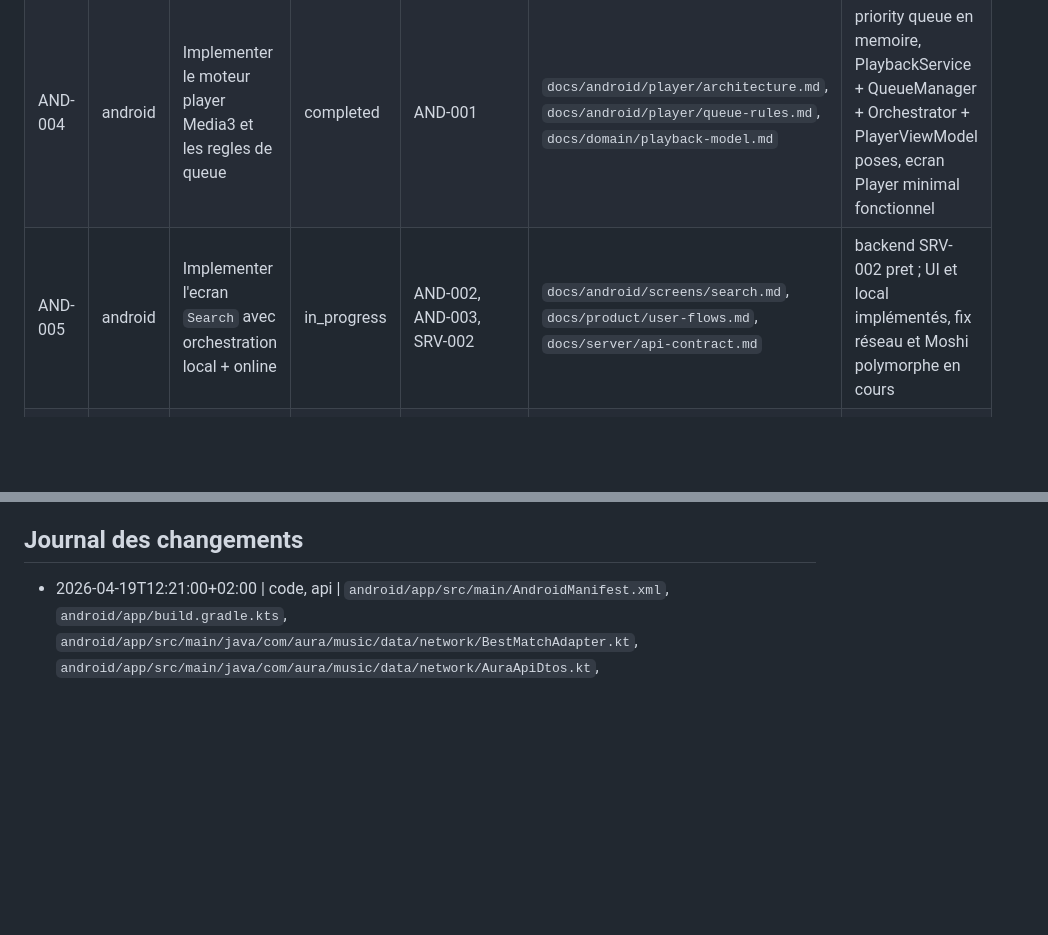
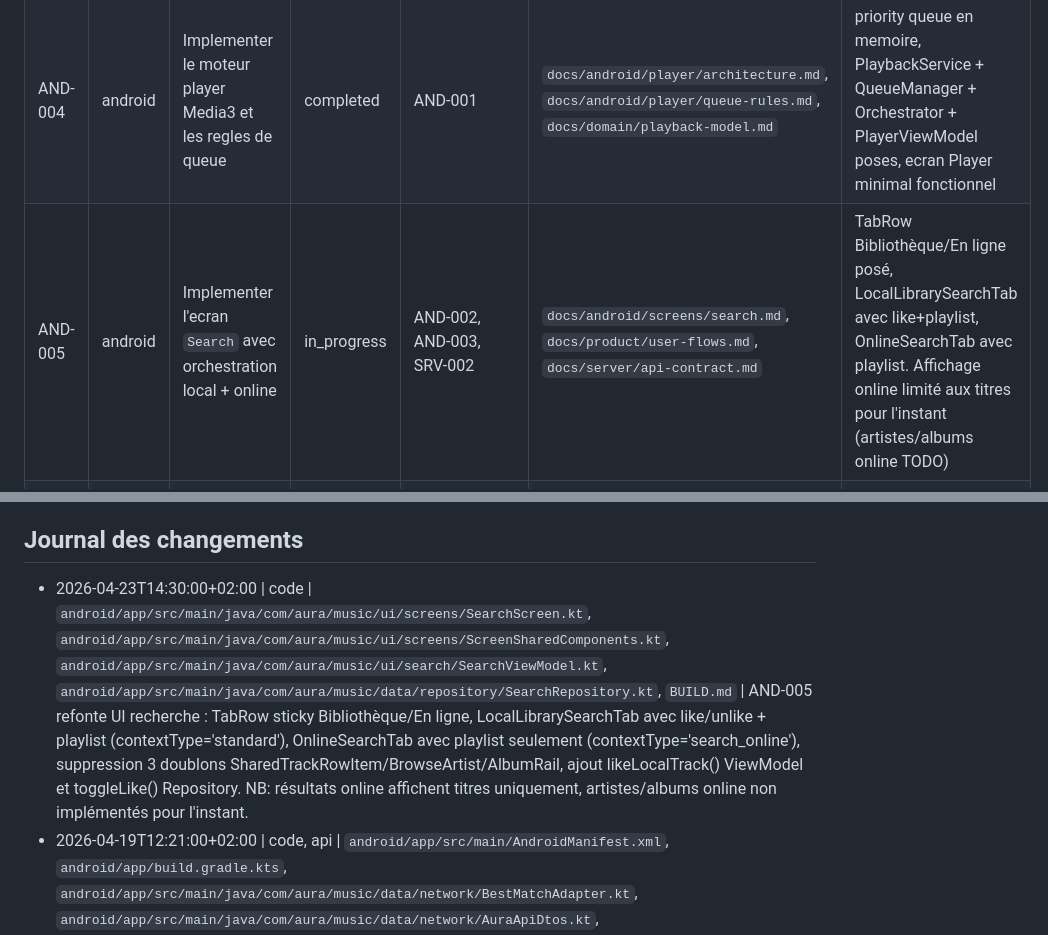
Before and after one commit to tibo00000/AURA, a Markdown page: BUILD.md, 2 parts joined by grey strips. Rendered like a GitHub page; blank space fills up the shorter version.

Commit message:
BUILD.md: maj AND-005 avec détails refonte UI SearchScreen et limitation affichage online

```diff
--- a/BUILD.md
+++ b/BUILD.md
@@ -167,7 +167,7 @@ Resultat attendu :
 | AND-002 | android | Mettre en place la navigation Compose et le shell applicatif | completed | AND-001 | `docs/android/navigation.md`, `docs/product/navigation.md` | graphe principal, surfaces detail et mini-player shell poses |
 | AND-003 | android | Implementer la couche locale `Room` et l'integration `MediaStore` | completed | AND-001 | `docs/android/local-persistence.md`, `docs/android/room-schema.md`, `docs/android/room-relationships.md` | base Room, import local MediaStore et settings par defaut poses |
 | AND-004 | android | Implementer le moteur player Media3 et les regles de queue | completed | AND-001 | `docs/android/player/architecture.md`, `docs/android/player/queue-rules.md`, `docs/domain/playback-model.md` | priority queue en memoire, PlaybackService + QueueManager + Orchestrator + PlayerViewModel poses, ecran Player minimal fonctionnel |
-| AND-005 | android | Implementer l'ecran `Search` avec orchestration local + online | in_progress | AND-002, AND-003, SRV-002 | `docs/android/screens/search.md`, `docs/product/user-flows.md`, `docs/server/api-contract.md` | backend SRV-002 pret ; UI et local implémentés, fix réseau et Moshi polymorphe en cours |
+| AND-005 | android | Implementer l'ecran `Search` avec orchestration local + online | in_progress | AND-002, AND-003, SRV-002 | `docs/android/screens/search.md`, `docs/product/user-flows.md`, `docs/server/api-contract.md` | TabRow Bibliothèque/En ligne posé, LocalLibrarySearchTab avec like+playlist, OnlineSearchTab avec playlist. Affichage online limité aux titres pour l'instant (artistes/albums online TODO) |
 | AND-006 | android | Implementer la gestion des playlists locales et leur UI | completed | AND-002, AND-003 | `docs/android/screens/playlists.md`, `docs/product/user-flows.md` | create, rename, delete, add local track, remove, reorder et lecture contexte playlist poses |
 | AND-007 | android | Implementer les ecrans `Artist`, `Album`, `Home`, `Library`, `Downloads`, `Settings`, `Player` complet et refonte UI Playlists | in_progress | AND-002, AND-003, AND-004 | `docs/android/screens/artist.md`, `docs/android/screens/album.md`, `docs/android/screens/home.md`, `docs/android/screens/library.md`, `docs/android/screens/downloads.md`, `docs/android/screens/settings.md`, `docs/android/screens/player.md`, `docs/android/screens/player-layout.md`, `docs/android/screens/playlists-layout.md` | surfaces Android enrichies avec design system, verification Gradle laissee a l'utilisateur selon AGENTS.md |
 | AND-008 | android | Coder le Theme.kt (police Outfit, Couleurs) et l'appliquer au shell, Home et Library | completed | DOC-006 | `docs/android/screens/home-layout.md`, `docs/android/screens/library-layout.md`, `docs/android/ui/design-system.md` | Theme.kt, Color.kt, Type.kt poses avec police Outfit. Applique a AuraApp (NavBar 4 onglets), HomeScreen et LibraryScreen. RouteScaffold enrichi (actions, style). Recherche locale filtree artistes/albums ajoutee. |
@@ -214,6 +214,7 @@ Resultat attendu :
 - Si des models Android sont ajoutes pour parser `SRV-002`, garder des champs nullable pour les donnees externes et des valeurs par defaut via Elvis.
 
 ## Journal des changements
+- 2026-04-23T14:30:00+02:00 | code | `android/app/src/main/java/com/aura/music/ui/screens/SearchScreen.kt`, `android/app/src/main/java/com/aura/music/ui/screens/ScreenSharedComponents.kt`, `android/app/src/main/java/com/aura/music/ui/search/SearchViewModel.kt`, `android/app/src/main/java/com/aura/music/data/repository/SearchRepository.kt`, `BUILD.md` | AND-005 refonte UI recherche : TabRow sticky Bibliothèque/En ligne, LocalLibrarySearchTab avec like/unlike + playlist (contextType='standard'), OnlineSearchTab avec playlist seulement (contextType='search_online'), suppression 3 doublons SharedTrackRowItem/BrowseArtist/AlbumRail, ajout likeLocalTrack() ViewModel et toggleLike() Repository. NB: résultats online affichent titres uniquement, artistes/albums online non implémentés pour l'instant.
 - 2026-04-19T12:21:00+02:00 | code, api | `android/app/src/main/AndroidManifest.xml`, `android/app/build.gradle.kts`, `android/app/src/main/java/com/aura/music/data/network/BestMatchAdapter.kt`, `android/app/src/main/java/com/aura/music/data/network/AuraApiDtos.kt`, `android/app/src/main/java/com/aura/music/data/network/AuraHttpClientFactory.kt`, `android/app/src/main/java/com/aura/music/data/repository/SearchRepository.kt`, `BUILD.md` | AND-005 : ajout des permissions réseau et du `usesCleartextTraffic`, intégration de `moshi-adapters` et création de `BestMatchAdapter` pour parser l'objet polymorphe API correctement, renvoi de `onlineError` vers l'UI ; migration HTTPS repoussée à SRV-003.
 - 2026-04-18T23:37:59+02:00 | code, docs, api | `server/app/core/aura_id_codec.py`, `server/app/api/routes/search.py`, `server/app/api/routes/artists.py`, `server/app/api/routes/albums.py`, `server/app/providers/deezer/client.py`, `server/app/providers/deezer/adapter.py`, `server/app/services/artist_service.py`, `server/app/services/album_service.py`, `server/app/schemas/responses.py`, `docs/server/api-contract.md`, `BUILD.md` | SRV-002 complete dans le repo : reponses alignees sur des IDs backend opaques resolus cote serveur, details `Artist` et `Album` chainables depuis `Search`, envelope d'erreur canonique et handoff explicite ajoute pour `AND-005`.
 - 2026-04-18T23:22:07+02:00 | code, api | `server/app/api/router.py`, `server/app/api/routes/health.py`, `server/app/api/routes/search.py`, `server/app/api/routes/artists.py`, `server/app/api/routes/albums.py`, `server/app/services/search_service.py`, `server/app/services/artist_service.py`, `server/app/services/album_service.py`, `server/app/providers/deezer/*`, `server/app/schemas/responses.py`, `server/app/core/id_generator.py`, `server/app/db/migrations/001_create_catalog_tables.sql`, `server/app/db/migrations/002_create_mapping_tables.sql`, `BUILD.md` | SRV-002 avance : endpoints publics actifs et deployes sur VPS avec enveloppe canonique, adapter Deezer et structure catalogue/mappings ; reste a remplacer les `provider_id` exposes par des IDs AURA backend opaques dans les payloads.
```
